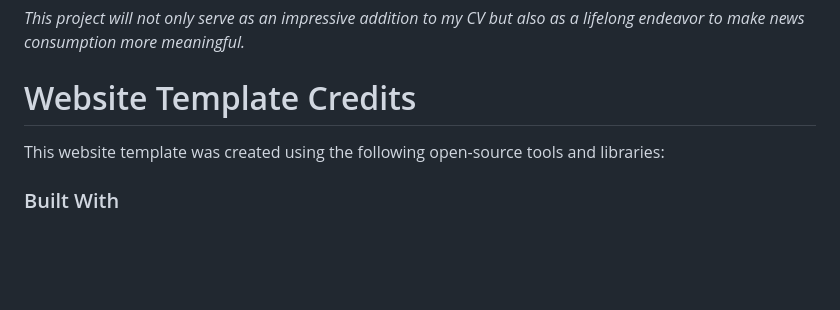
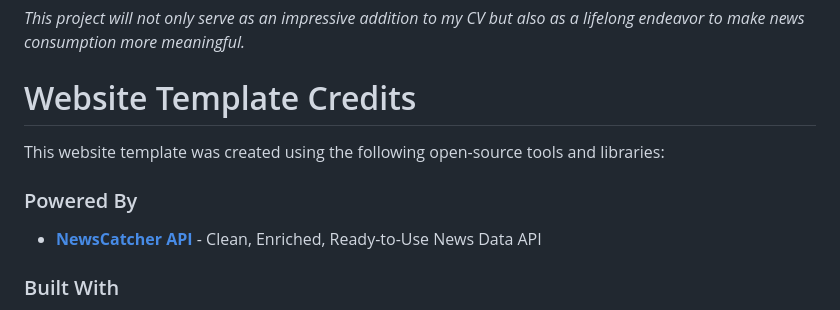
Before and after one commit to Arjunchawlaafk/Filterfeed, a Markdown page: README.md, the part around the change. GitHub-like rendering; blank space fills up the shorter version.

```diff
--- a/README.md
+++ b/README.md
@@ -35,6 +35,9 @@ For more information or inquiries about The Daily Thread, please feel free to re
 
 This website template was created using the following open-source tools and libraries:
 
+### Powered By
+- **[NewsCatcher API ](https://www.newscatcherapi.com/)** - Clean, Enriched, Ready-to-Use News Data API
+
 ### Built With
 - **[Bootstrap 4](https://getbootstrap.com/)** - A responsive and flexible CSS framework for building responsive websites.
 - **[FontAwesome](https://fontawesome.com/)** - A popular icon library providing scalable vector icons for website use.
```
